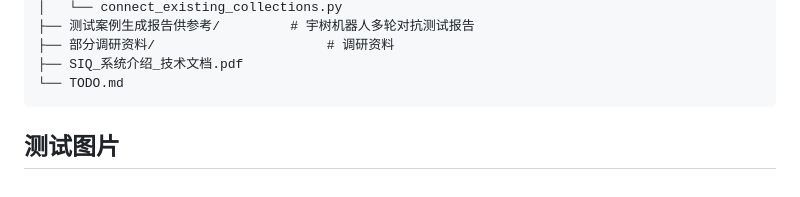
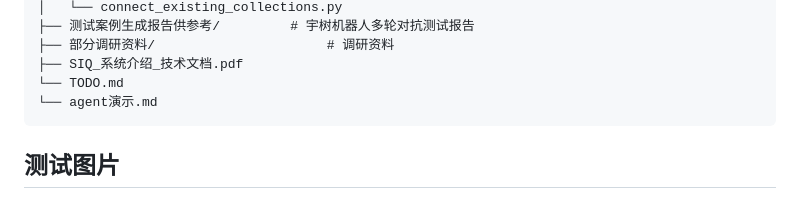
Before and after one commit to alexhegit/sovereign-IQ, a Markdown page: README.md, the part around the change. GitHub-like rendering.

````diff
--- a/README.md
+++ b/README.md
@@ -147,6 +147,7 @@ sovereign-IQ/
 ├── 部分调研资料/                      # 调研资料
 ├── SIQ_系统介绍_技术文档.pdf
 └── TODO.md
+└── agent演示.md
 ```
 
 
````
